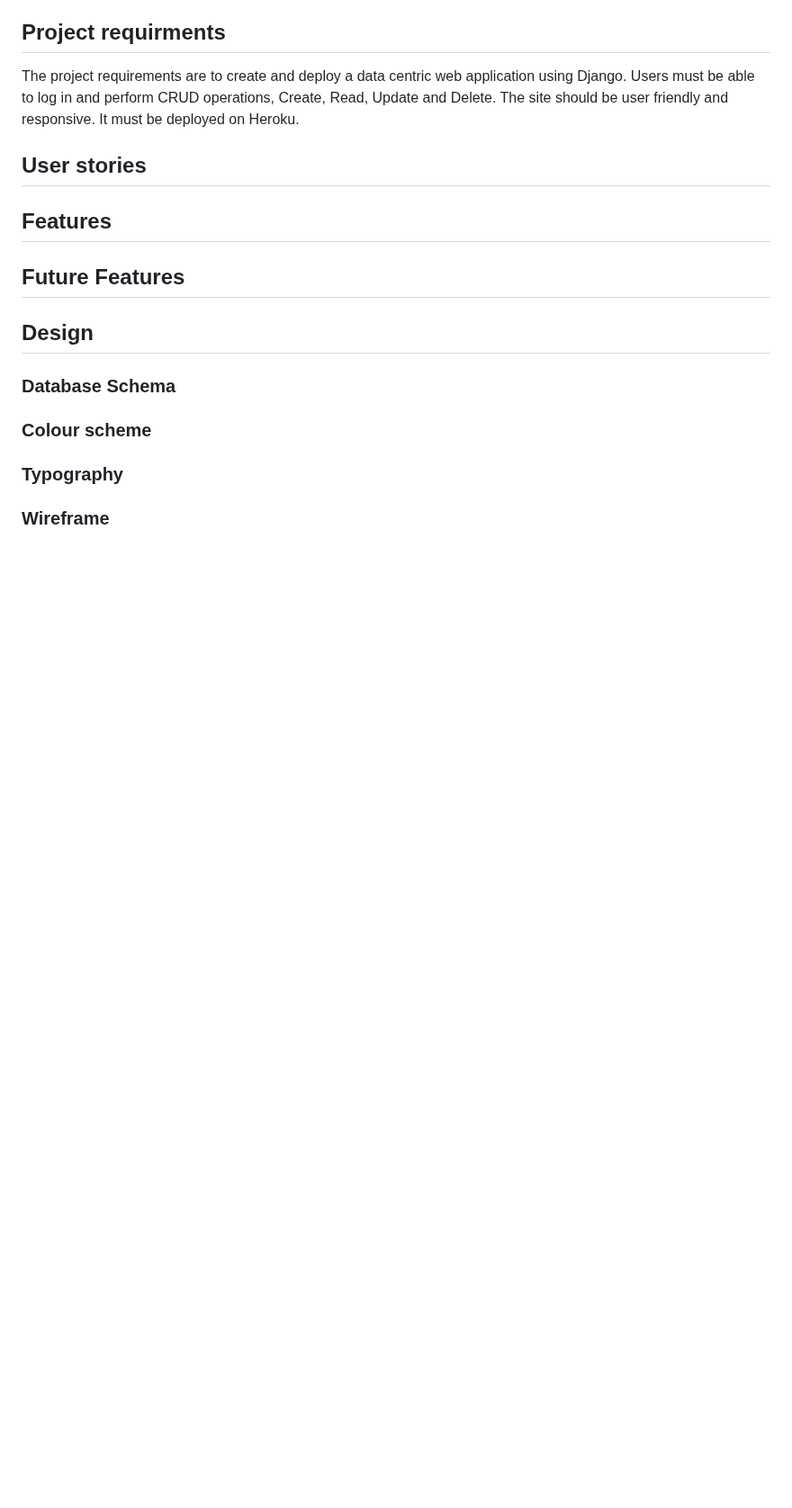
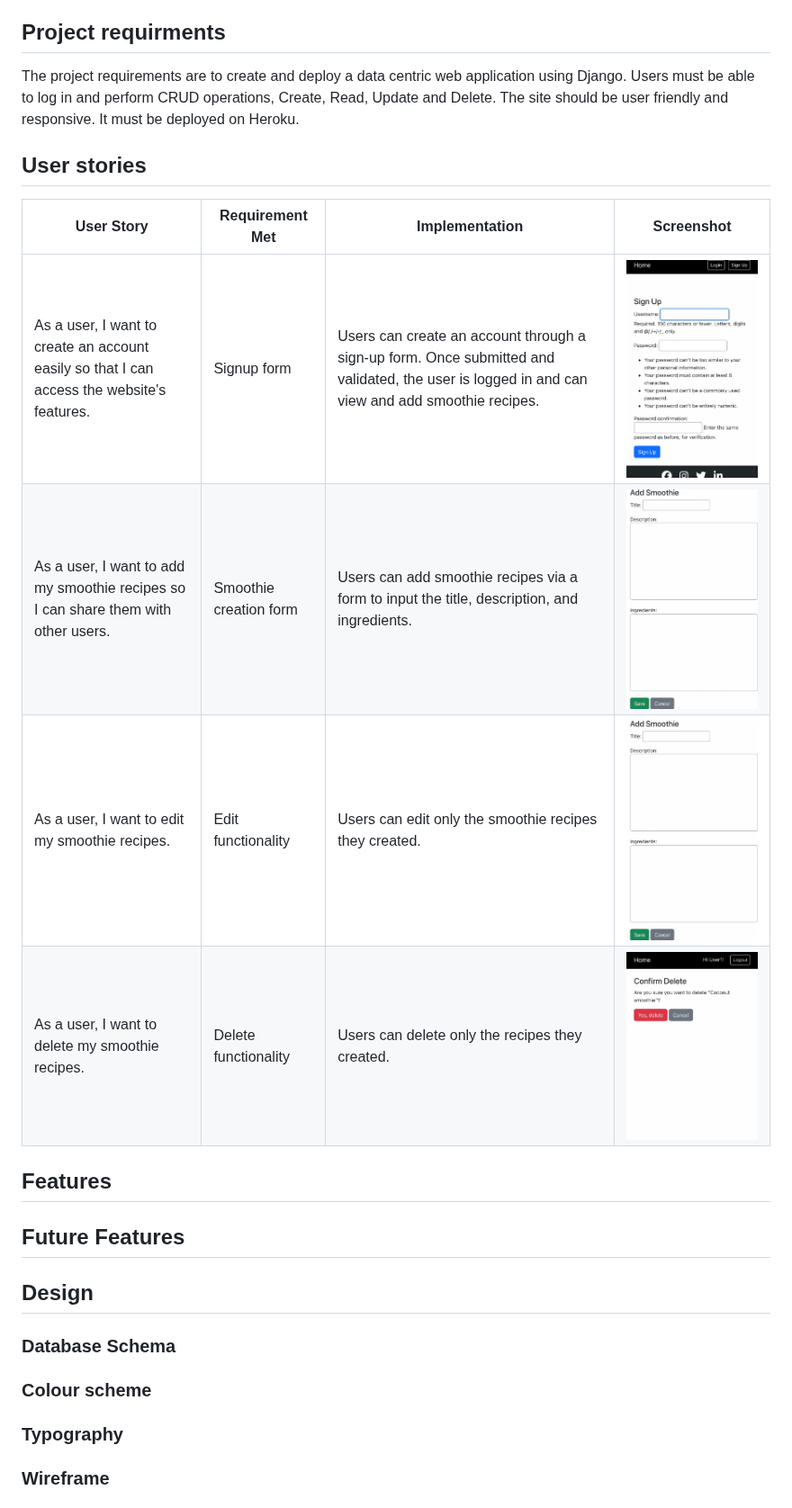
Before and after one commit to mariebernf/smoothie_p3_app, a Markdown page: README.md, the part around the change. Shown at 90% size. GitHub-like rendering; blank space fills up the shorter version.

Commit message:
Update User stories in Readme

```diff
--- a/README.md
+++ b/README.md
@@ -11,6 +11,14 @@ The Smoothie Share Recipe app is a web application where users can create, share
 The project requirements are to create and deploy a data centric web application using Django. Users must be able to log in and perform CRUD operations, Create, Read, Update and Delete. The site should be user friendly and responsive. It must be deployed on Heroku.
 
 ## User stories
+
+| User Story | Requirement Met | Implementation | Screenshot |
+|------------|----------------|----------------|------------|
+| As a user, I want to create an account easily so that I can access the website's features. | Signup form | Users can create an account through a sign-up form. Once submitted and validated, the user is logged in and can view and add smoothie recipes. | ![Signup Screenshot](docs/screenshots/signupscreenshot.jpg) |
+| As a user, I want to add my smoothie recipes so I can share them with other users. | Smoothie creation form | Users can add smoothie recipes via a form to input the title, description, and ingredients. | ![Creation Form](docs/screenshots/creationscreenshot.jpg) |
+| As a user, I want to edit my smoothie recipes. | Edit functionality | Users can edit only the smoothie recipes they created. | ![Creation Form](docs/screenshots/creationscreenshot.jpg) |
+| As a user, I want to delete my smoothie recipes. | Delete functionality | Users can delete only the recipes they created. | ![Delete Form](docs/screenshots/deletescreenshot.jpg) |
+
 
 ## Features
 
```
